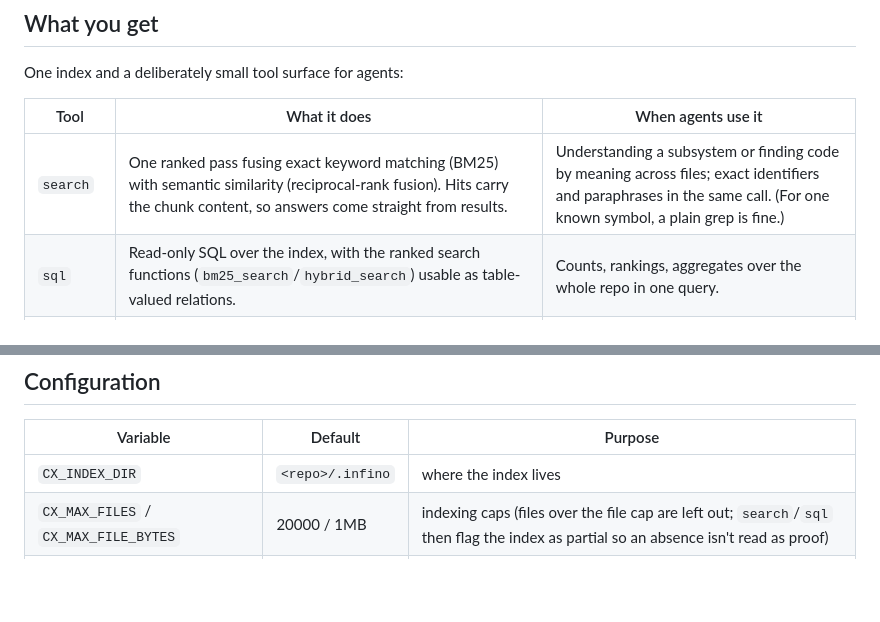
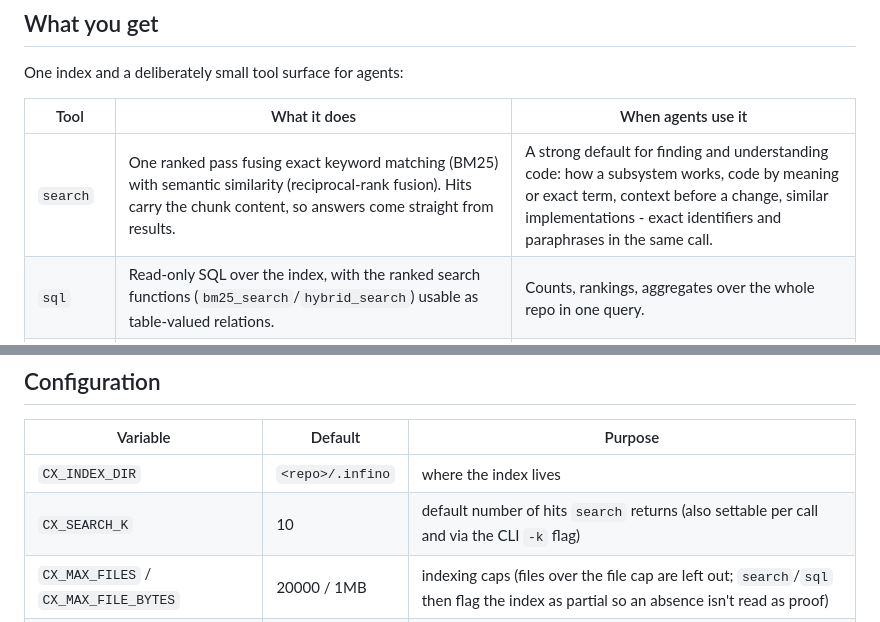
Before and after one commit to infino-ai/code-context, a Markdown page: README.md, 2 parts joined by grey strips. GitHub-like rendering; blank space fills up the shorter version.

Commit message:
docs: README - document CX_SEARCH_K, fix chart caption, broaden search row
Add the CX_SEARCH_K knob to the config table, update the benchmark image
caption now that the chart is absolute before/after bars, and align the
search tool's when-to-use with the broadened tool descriptions (drop the
narrow single-symbol carve-out).

```diff
--- a/README.md
+++ b/README.md
@@ -102,7 +102,7 @@ One index and a deliberately small tool surface for agents:
 
 | Tool | What it does | When agents use it |
 |---|---|---|
-| `search` | One ranked pass fusing exact keyword matching (BM25) with semantic similarity (reciprocal-rank fusion). Hits carry the chunk content, so answers come straight from results. | Understanding a subsystem or finding code by meaning across files; exact identifiers and paraphrases in the same call. (For one known symbol, a plain grep is fine.) |
+| `search` | One ranked pass fusing exact keyword matching (BM25) with semantic similarity (reciprocal-rank fusion). Hits carry the chunk content, so answers come straight from results. | A strong default for finding and understanding code: how a subsystem works, code by meaning or exact term, context before a change, similar implementations - exact identifiers and paraphrases in the same call. |
 | `sql` | Read-only SQL over the index, with the ranked search functions (`bm25_search`/`hybrid_search`) usable as table-valued relations. | Counts, rankings, aggregates over the whole repo in one query. |
 | `reindex` | Incremental sync (the server also auto-syncs in the background). | After significant edits. |
 
@@ -224,6 +224,7 @@ no restart, no per-repo config.
 | Variable | Default | Purpose |
 |---|---|---|
 | `CX_INDEX_DIR` | `<repo>/.infino` | where the index lives |
+| `CX_SEARCH_K` | 10 | default number of hits `search` returns (also settable per call and via the CLI `-k` flag) |
 | `CX_MAX_FILES` / `CX_MAX_FILE_BYTES` | 20000 / 1MB | indexing caps (files over the file cap are left out; `search`/`sql` then flag the index as partial so an absence isn't read as proof) |
 | `CX_ROOT` | current directory | default repo root for the MCP server / CLI when not run from the repo (each tool call can override it with a `path` argument) |
 | `CX_AUTO_INDEX` | on | `0` makes a query on an unindexed repo error instead of building the index inline on the first `search`/`sql` |
```
Also changed, not shown: other parts of README.md (+1 -1 lines).
